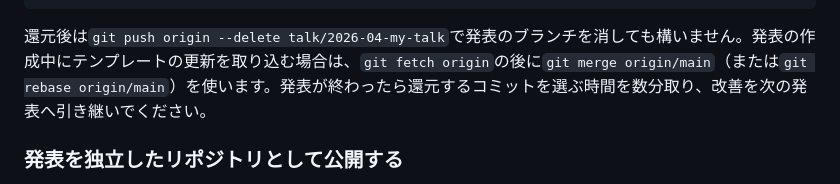
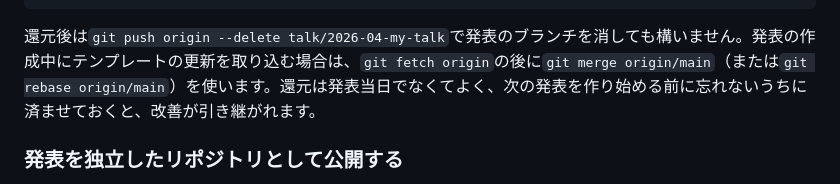
Before and after one commit to k3komatsu/my_html_slide_style, a Markdown page: README.md, the part around the change. Rendered like a GitHub page.

Commit message:
docs: 還元のタイミングの表現を修正

````diff
--- a/README.md
+++ b/README.md
@@ -414,7 +414,7 @@ node tests/browser-smoke.mjs
 git push origin main
 ```
 
-還元後は`git push origin --delete talk/2026-04-my-talk`で発表のブランチを消しても構いません。発表の作成中にテンプレートの更新を取り込む場合は、`git fetch origin`の後に`git merge origin/main`（または`git rebase origin/main`）を使います。発表が終わったら還元するコミットを選ぶ時間を数分取り、改善を次の発表へ引き継いでください。
+還元後は`git push origin --delete talk/2026-04-my-talk`で発表のブランチを消しても構いません。発表の作成中にテンプレートの更新を取り込む場合は、`git fetch origin`の後に`git merge origin/main`（または`git rebase origin/main`）を使います。還元は発表当日でなくてよく、次の発表を作り始める前に忘れないうちに済ませておくと、改善が引き継がれます。
 
 ### 発表を独立したリポジトリとして公開する
 
````
